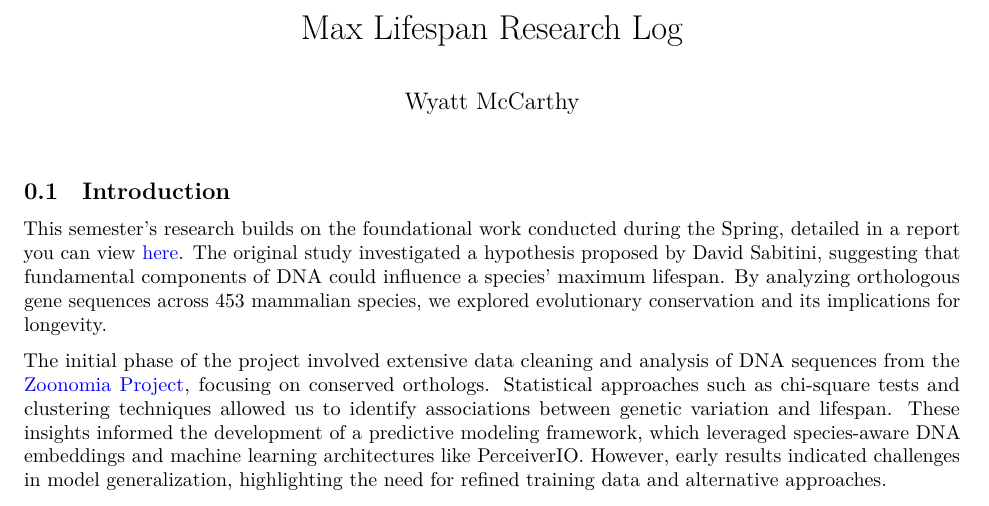
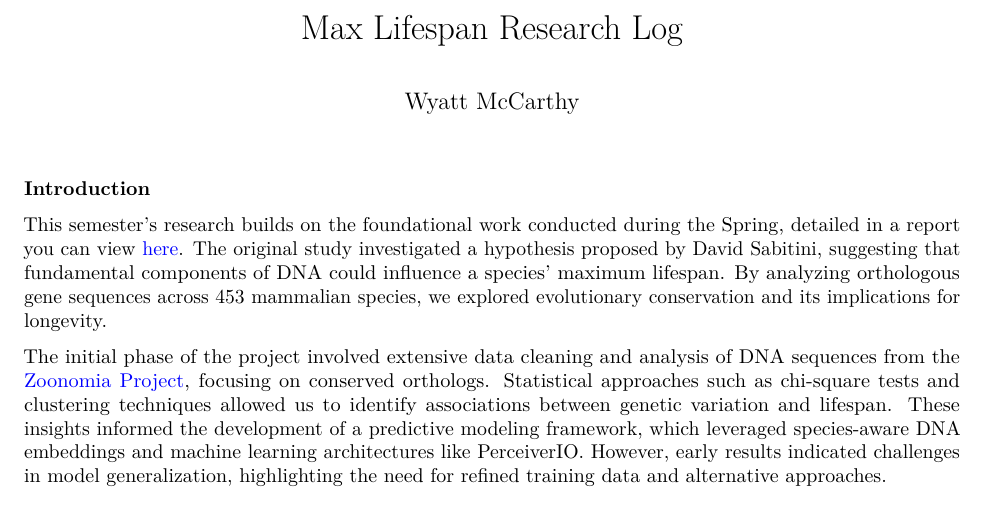
Before and after one commit to wmccrthy/Max-Lifespan-Project, a Quarto document (work_log/Max_Lifespan_Research_Weekly_Log.qmd): part of page 1 of 23, cut so that both start at the same text. Rendered offline with R 4.5, knitr and Pandoc in place of Quarto, then LaTeX, with nearby package versions; a font, style sheet, LaTeX package, included part or bibliography that could not be used is replaced or left out.

Commit message:
fixed formatting w headers

```diff
--- a/work_log/Max_Lifespan_Research_Weekly_Log.qmd
+++ b/work_log/Max_Lifespan_Research_Weekly_Log.qmd
@@ -49,7 +49,7 @@ fig-cap-location: bottom
 fig-cap-align: center
 ---
 
-## Introduction
+### Introduction {.unnumbered}
 
 This semester's research builds on the foundational work conducted during the Spring, detailed in a report you can view [here](https://www.linkedin.com/in/wyatt-mccarthy-134997209/overlay/1718078872726/single-media-viewer/?profileId=ACoAADUBRPgB7ROcf6U3HwwYTJRTWlHd26z5gps). The original study investigated a hypothesis proposed by David Sabitini, suggesting that fundamental components of DNA could influence a species' maximum lifespan. By analyzing orthologous gene sequences across 453 mammalian species, we explored evolutionary conservation and its implications for longevity.
 
```
Also changed, not shown: 1 other file.
